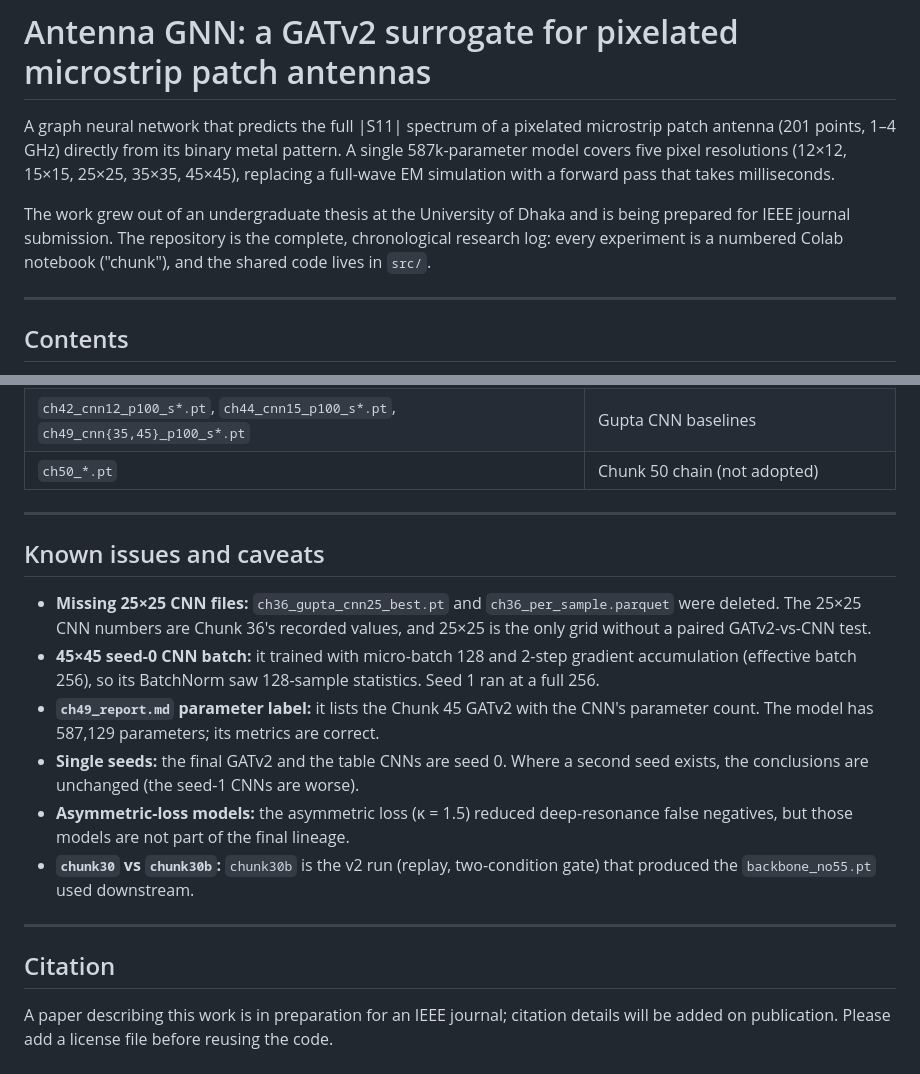
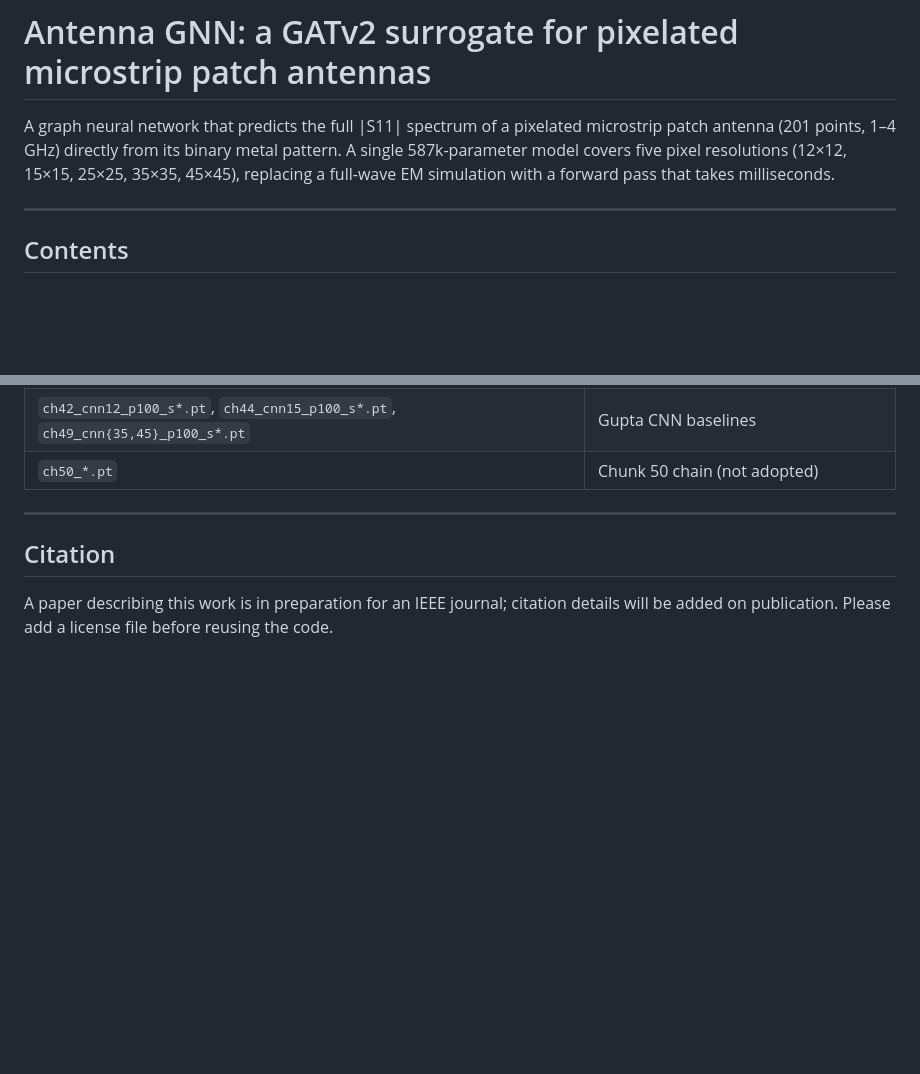
Before and after one commit to asparagusD/antenna_gnn, a Markdown page: README.md, 2 parts joined by grey strips. Drawn GitHub-style; blank space fills up the shorter version.

Commit message:
Remove known issues and caveats from README
Removed known issues and caveats section from README.

```diff
--- a/README.md
+++ b/README.md
@@ -2,7 +2,6 @@
 
 A graph neural network that predicts the full |S11| spectrum of a pixelated microstrip patch antenna (201 points, 1–4 GHz) directly from its binary metal pattern. A single 587k-parameter model covers five pixel resolutions (12×12, 15×15, 25×25, 35×35, 45×45), replacing a full-wave EM simulation with a forward pass that takes milliseconds.
 
-The work grew out of an undergraduate thesis at the University of Dhaka and is being prepared for IEEE journal submission. The repository is the complete, chronological research log: every experiment is a numbered Colab notebook ("chunk"), and the shared code lives in `src/`.
 
 ---
 
@@ -357,17 +356,6 @@ MyDrive/antenna_gnn/
 
 ---
 
-## Known issues and caveats
-
-- **Missing 25×25 CNN files:** `ch36_gupta_cnn25_best.pt` and `ch36_per_sample.parquet` were deleted. The 25×25 CNN numbers are Chunk 36's recorded values, and 25×25 is the only grid without a paired GATv2-vs-CNN test.
-- **45×45 seed-0 CNN batch:** it trained with micro-batch 128 and 2-step gradient accumulation (effective batch 256), so its BatchNorm saw 128-sample statistics. Seed 1 ran at a full 256.
-- **`ch49_report.md` parameter label:** it lists the Chunk 45 GATv2 with the CNN's parameter count. The model has 587,129 parameters; its metrics are correct.
-- **Single seeds:** the final GATv2 and the table CNNs are seed 0. Where a second seed exists, the conclusions are unchanged (the seed-1 CNNs are worse).
-- **Asymmetric-loss models:** the asymmetric loss (κ = 1.5) reduced deep-resonance false negatives, but those models are not part of the final lineage.
-- **`chunk30` vs `chunk30b`:** `chunk30b` is the v2 run (replay, two-condition gate) that produced the `backbone_no55.pt` used downstream.
-
----
-
 ## Citation
 
 A paper describing this work is in preparation for an IEEE journal; citation details will be added on publication. Please add a license file before reusing the code.
```
